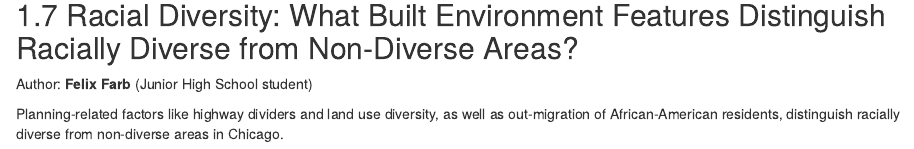
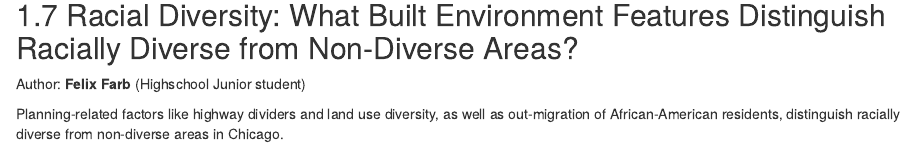
Before and after one commit to GeoDaCenter/spatialinsights, an R Markdown document (02-cases.Rmd): the page in a window 1100 px wide, from 3790 px down. Rendered offline with R 4.5, knitr and Pandoc, with nearby package versions; drawn as R Markdown's standard HTML page in place of the format the file asks for.

Commit message:
Update 02-cases.Rmd
Felix Highschool Junior fix :)

```diff
--- a/02-cases.Rmd
+++ b/02-cases.Rmd
@@ -286,7 +286,7 @@ Economically vulnerable and African-American neighborhoods that have a higher as
 
 ## Racial Diversity: What Built Environment Features Distinguish Racially Diverse from Non-Diverse Areas?
 
-Author: **Felix Farb** (Junior High School student)
+Author: **Felix Farb** (Highschool Junior student)
 
 Planning-related factors like highway dividers and land use diversity, as well as out-migration of African-American residents, distinguish racially diverse from non-diverse areas in Chicago.
 
```
